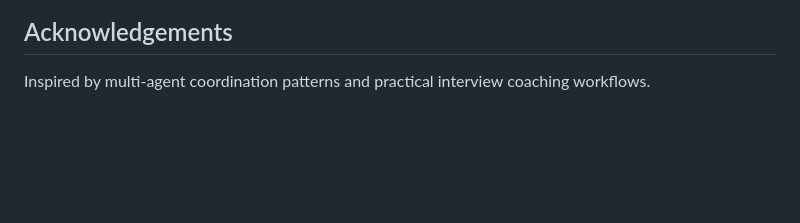
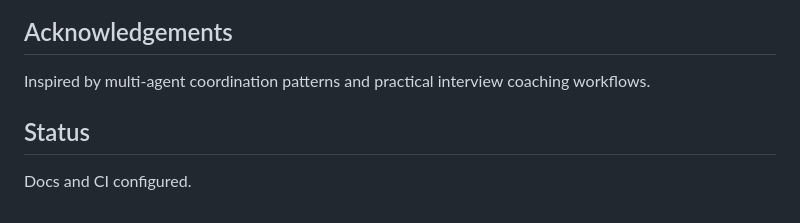
Before and after one commit to srinikhil9/Mock-Interview-System, a Markdown page: README.md, the part around the change. GitHub-like rendering; blank space fills up the shorter version.

Commit message:
docs: update README with status section

```diff
--- a/README.md
+++ b/README.md
@@ -113,3 +113,8 @@ MIT. See `LICENSE`.
 
 ## Acknowledgements
 Inspired by multi‑agent coordination patterns and practical interview coaching workflows.
+
+
+
+## Status
+Docs and CI configured.
```
